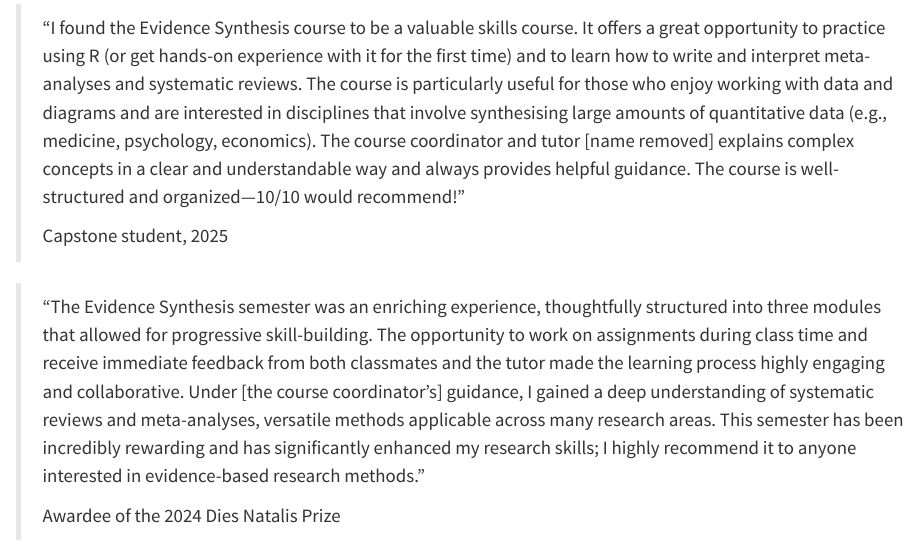
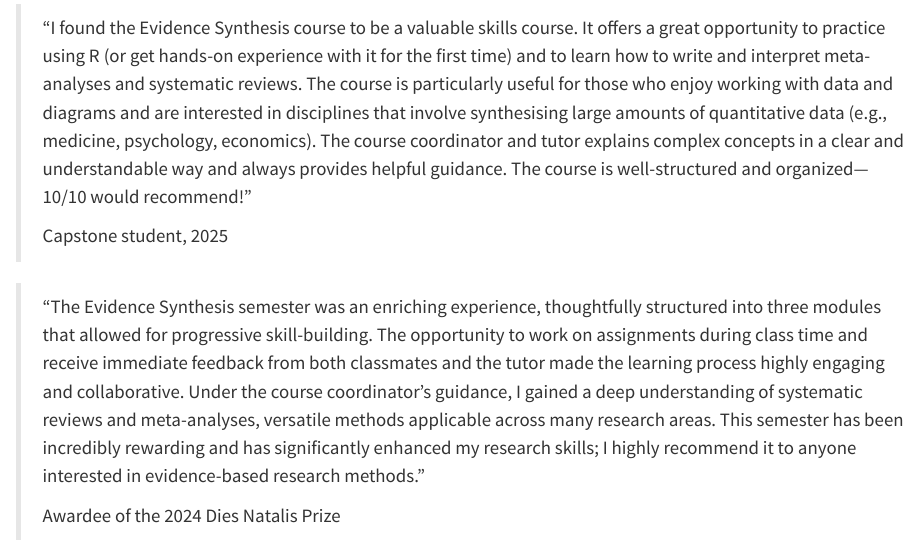
Before and after one commit to mauricezeegers/ucm-evidence-synthesis, a Quarto document (index.qmd): the page in a window 1100 px wide, from 1700 px down. Rendered offline with R 4.5, knitr and Pandoc in place of Quarto, with nearby package versions.

Commit message:
Smooth testimonial wording

```diff
--- a/index.qmd
+++ b/index.qmd
@@ -62,10 +62,10 @@ The semester teaches you to read and write academic papers, which makes it good
 
 ## What students say
 
-> "I found the Evidence Synthesis course to be a valuable skills course. It offers a great opportunity to practice using R (or get hands-on experience with it for the first time) and to learn how to write and interpret meta-analyses and systematic reviews. The course is particularly useful for those who enjoy working with data and diagrams and are interested in disciplines that involve synthesising large amounts of quantitative data (e.g., medicine, psychology, economics). The course coordinator and tutor [name removed] explains complex concepts in a clear and understandable way and always provides helpful guidance. The course is well-structured and organized—10/10 would recommend!"
+> "I found the Evidence Synthesis course to be a valuable skills course. It offers a great opportunity to practice using R (or get hands-on experience with it for the first time) and to learn how to write and interpret meta-analyses and systematic reviews. The course is particularly useful for those who enjoy working with data and diagrams and are interested in disciplines that involve synthesising large amounts of quantitative data (e.g., medicine, psychology, economics). The course coordinator and tutor explains complex concepts in a clear and understandable way and always provides helpful guidance. The course is well-structured and organized—10/10 would recommend!"
 >
 > Capstone student, 2025
 
-> "The Evidence Synthesis semester was an enriching experience, thoughtfully structured into three modules that allowed for progressive skill-building. The opportunity to work on assignments during class time and receive immediate feedback from both classmates and the tutor made the learning process highly engaging and collaborative. Under [the course coordinator's] guidance, I gained a deep understanding of systematic reviews and meta-analyses, versatile methods applicable across many research areas. This semester has been incredibly rewarding and has significantly enhanced my research skills; I highly recommend it to anyone interested in evidence-based research methods."
+> "The Evidence Synthesis semester was an enriching experience, thoughtfully structured into three modules that allowed for progressive skill-building. The opportunity to work on assignments during class time and receive immediate feedback from both classmates and the tutor made the learning process highly engaging and collaborative. Under the course coordinator's guidance, I gained a deep understanding of systematic reviews and meta-analyses, versatile methods applicable across many research areas. This semester has been incredibly rewarding and has significantly enhanced my research skills; I highly recommend it to anyone interested in evidence-based research methods."
 >
 > Awardee of the 2024 Dies Natalis Prize
```
